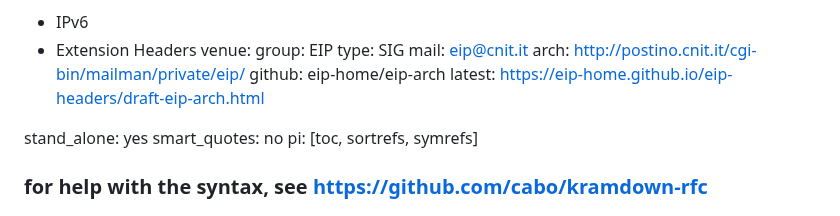
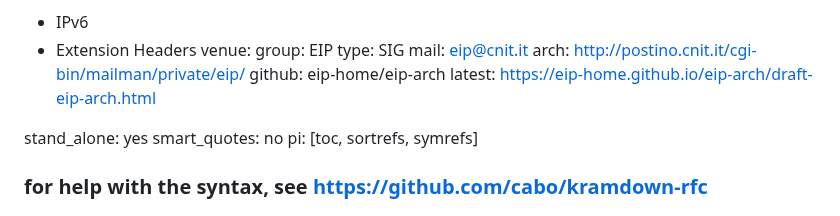
Before and after one commit to eip-home/eip-arch, a Markdown page: draft-eip-arch.md, the part around the change. Rendered like a GitHub page.

```diff
--- a/draft-eip-arch.md
+++ b/draft-eip-arch.md
@@ -21,7 +21,7 @@ venue:
   mail: eip@cnit.it
   arch: http://postino.cnit.it/cgi-bin/mailman/private/eip/
   github: eip-home/eip-arch
-  latest: https://eip-home.github.io/eip-headers/draft-eip-arch.html
+  latest: https://eip-home.github.io/eip-arch/draft-eip-arch.html
 
 stand_alone: yes
 smart_quotes: no
```
